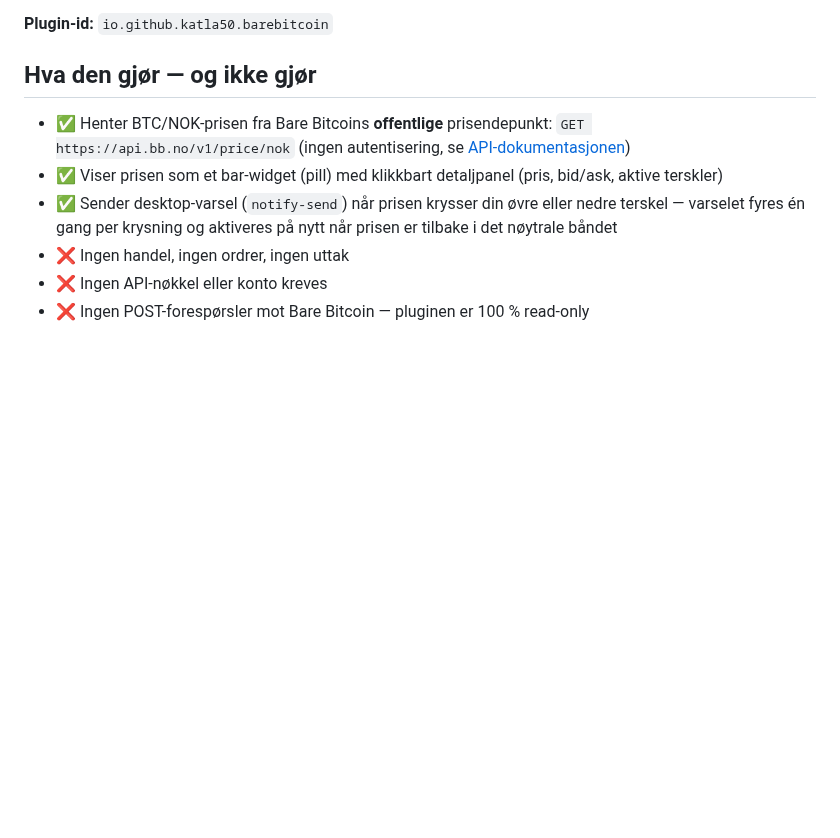
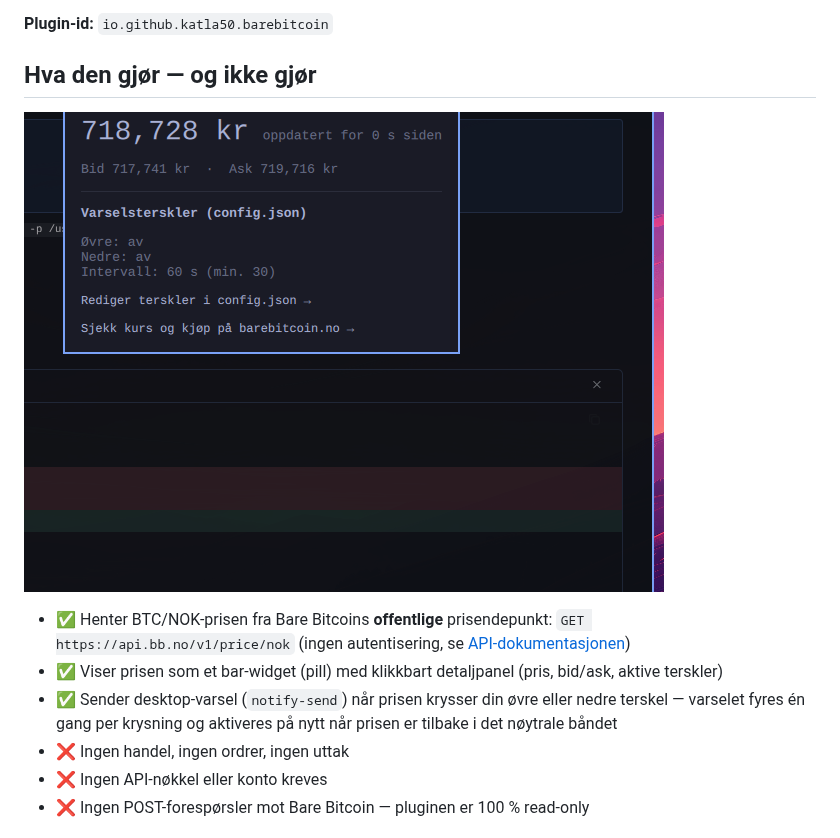
Before and after one commit to katla50/barebitcoin-omarchy, a Markdown page: README.md, the part around the change. GitHub-like rendering; pictures changed too: preview.png (added); blank space fills up the shorter version.

Commit message:
Fix WidgetButton/StdioCollector QML errors, add live preview
- WidgetButton has no icon property: prefix the icon glyph into the pill text
- Panel.qml needs Quickshell + Quickshell.Io imports for Process/StdioCollector
- Add preview.png (cropped screenshot of the panel in operation)

```diff
--- a/README.md
+++ b/README.md
@@ -7,6 +7,8 @@ en terskel du selv setter.
 **Plugin-id:** `io.github.katla50.barebitcoin`
 
 ## Hva den gjør — og ikke gjør
+
+![Pluginen i drift: pris i linja, panel med bid/ask og terskler](preview.png)
 
 - ✅ Henter BTC/NOK-prisen fra Bare Bitcoins **offentlige** prisendepunkt:
   `GET https://api.bb.no/v1/price/nok` (ingen autentisering, se
```
Also changed, not shown: 2 other files.
